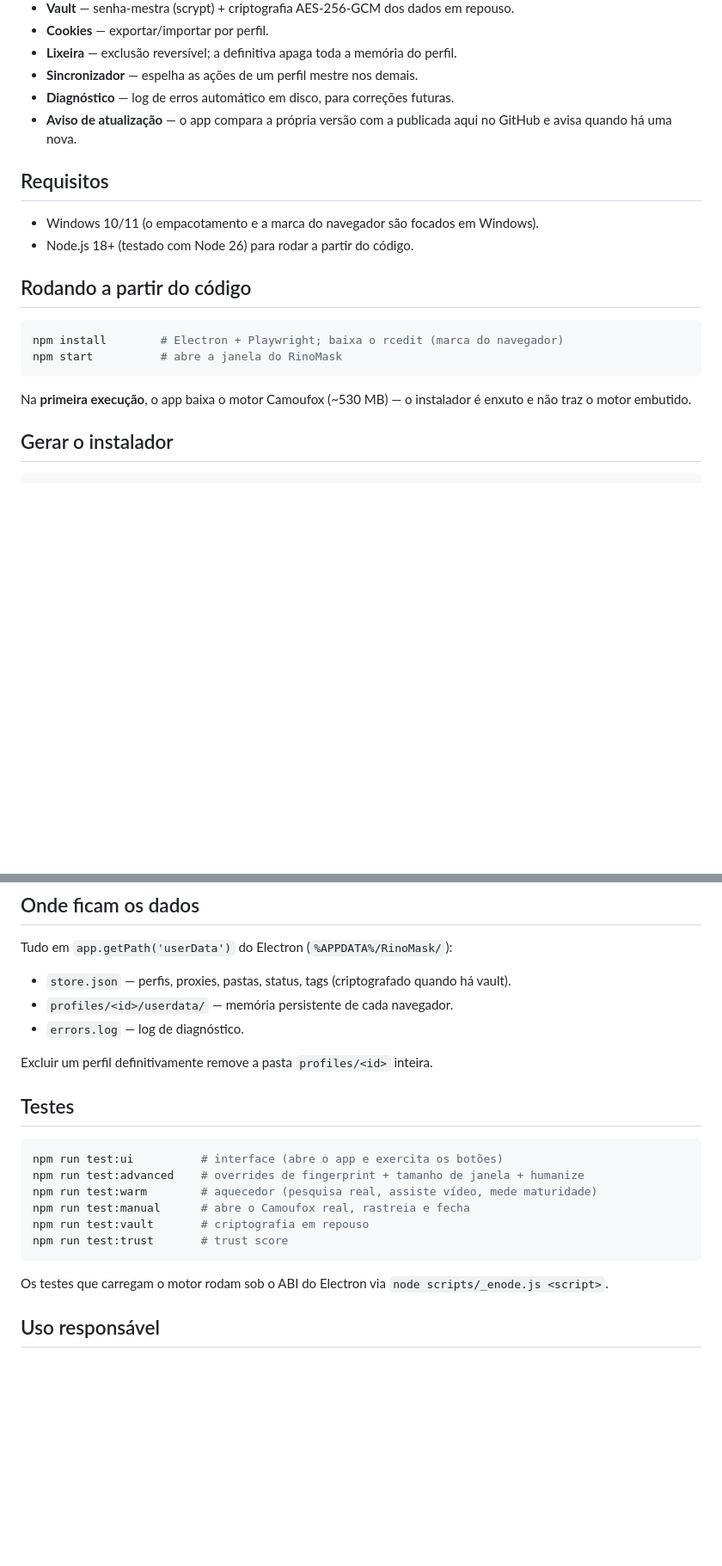
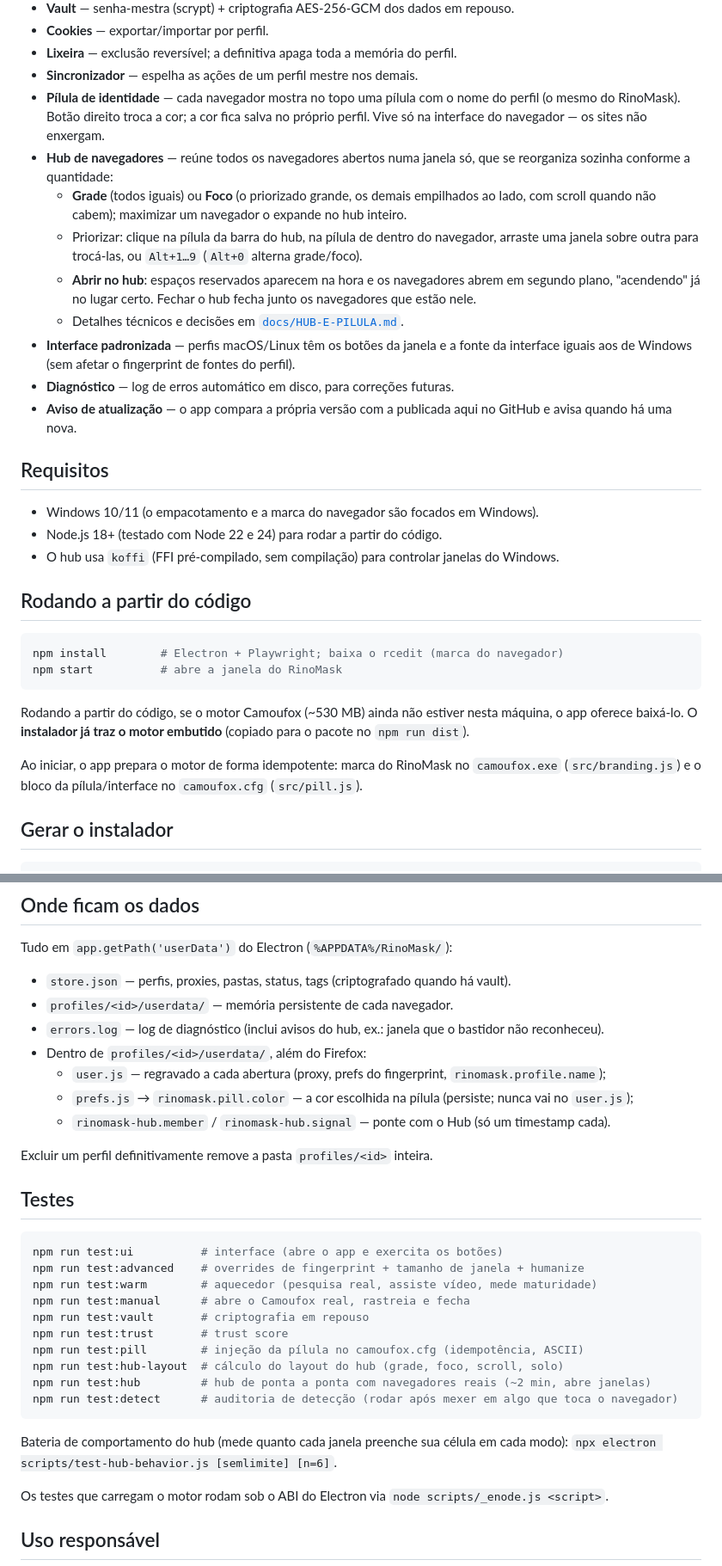
Before and after one commit to Dennekyy/rinomask, a Markdown page: README.md, 2 parts joined by grey strips. Shown at 86% size. Rendered like a GitHub page; blank space fills up the shorter version.

````diff
--- a/README.md
+++ b/README.md
@@ -40,6 +40,20 @@ forjados). Workers e iframes ficam coerentes, e como é Firefox não existe o pr
 - **Cookies** — exportar/importar por perfil.
 - **Lixeira** — exclusão reversível; a definitiva apaga toda a memória do perfil.
 - **Sincronizador** — espelha as ações de um perfil mestre nos demais.
+- **Pílula de identidade** — cada navegador mostra no topo uma pílula com o nome do perfil
+  (o mesmo do RinoMask). Botão direito troca a cor; a cor fica salva no próprio perfil. Vive só
+  na interface do navegador — os sites não enxergam.
+- **Hub de navegadores** — reúne todos os navegadores abertos numa janela só, que se reorganiza
+  sozinha conforme a quantidade:
+  - **Grade** (todos iguais) ou **Foco** (o priorizado grande, os demais empilhados ao lado, com
+    scroll quando não cabem); maximizar um navegador o expande no hub inteiro.
+  - Priorizar: clique na pílula da barra do hub, na pílula de dentro do navegador, arraste uma
+    janela sobre outra para trocá-las, ou `Alt+1…9` (`Alt+0` alterna grade/foco).
+  - **Abrir no hub**: espaços reservados aparecem na hora e os navegadores abrem em segundo plano,
+    "acendendo" já no lugar certo. Fechar o hub fecha junto os navegadores que estão nele.
+  - Detalhes técnicos e decisões em [`docs/HUB-E-PILULA.md`](docs/HUB-E-PILULA.md).
+- **Interface padronizada** — perfis macOS/Linux têm os botões da janela e a fonte da interface
+  iguais aos de Windows (sem afetar o fingerprint de fontes do perfil).
 - **Diagnóstico** — log de erros automático em disco, para correções futuras.
 - **Aviso de atualização** — o app compara a própria versão com a publicada aqui no GitHub
   e avisa quando há uma nova.
@@ -47,7 +61,8 @@ forjados). Workers e iframes ficam coerentes, e como é Firefox não existe o pr
 ## Requisitos
 
 - Windows 10/11 (o empacotamento e a marca do navegador são focados em Windows).
-- Node.js 18+ (testado com Node 26) para rodar a partir do código.
+- Node.js 18+ (testado com Node 22 e 24) para rodar a partir do código.
+- O hub usa `koffi` (FFI pré-compilado, sem compilação) para controlar janelas do Windows.
 
 ## Rodando a partir do código
 
@@ -56,8 +71,11 @@ npm install        # Electron + Playwright; baixa o rcedit (marca do navegador)
 npm start          # abre a janela do RinoMask
 ```
 
-Na **primeira execução**, o app baixa o motor Camoufox (~530 MB) — o instalador é enxuto e
-não traz o motor embutido.
+Rodando a partir do código, se o motor Camoufox (~530 MB) ainda não estiver nesta máquina, o app
+oferece baixá-lo. O **instalador já traz o motor embutido** (copiado para o pacote no `npm run dist`).
+
+Ao iniciar, o app prepara o motor de forma idempotente: marca do RinoMask no `camoufox.exe`
+(`src/branding.js`) e o bloco da pílula/interface no `camoufox.cfg` (`src/pill.js`).
 
 ## Gerar o instalador
 
@@ -74,7 +92,11 @@ Tudo em `app.getPath('userData')` do Electron (`%APPDATA%/RinoMask/`):
 
 - `store.json` — perfis, proxies, pastas, status, tags (criptografado quando há vault).
 - `profiles/<id>/userdata/` — memória persistente de cada navegador.
-- `errors.log` — log de diagnóstico.
+- `errors.log` — log de diagnóstico (inclui avisos do hub, ex.: janela que o bastidor não reconheceu).
+- Dentro de `profiles/<id>/userdata/`, além do Firefox:
+  - `user.js` — regravado a cada abertura (proxy, prefs do fingerprint, `rinomask.profile.name`);
+  - `prefs.js` → `rinomask.pill.color` — a cor escolhida na pílula (persiste; nunca vai no `user.js`);
+  - `rinomask-hub.member` / `rinomask-hub.signal` — ponte com o Hub (só um timestamp cada).
 
 Excluir um perfil definitivamente remove a pasta `profiles/<id>` inteira.
 
@@ -87,7 +109,14 @@ npm run test:warm        # aquecedor (pesquisa real, assiste vídeo, mede maturi
 npm run test:manual      # abre o Camoufox real, rastreia e fecha
 npm run test:vault       # criptografia em repouso
 npm run test:trust       # trust score
+npm run test:pill        # injeção da pílula no camoufox.cfg (idempotência, ASCII)
+npm run test:hub-layout  # cálculo do layout do hub (grade, foco, scroll, solo)
+npm run test:hub         # hub de ponta a ponta com navegadores reais (~2 min, abre janelas)
+npm run test:detect      # auditoria de detecção (rodar após mexer em algo que toca o navegador)
 ```
+
+Bateria de comportamento do hub (mede quanto cada janela preenche sua célula em cada modo):
+`npx electron scripts/test-hub-behavior.js [semlimite] [n=6]`.
 
 Os testes que carregam o motor rodam sob o ABI do Electron via `node scripts/_enode.js <script>`.
 
````
Also changed, not shown: docs/HUB-E-PILULA.md (added, +161 -0 lines).
